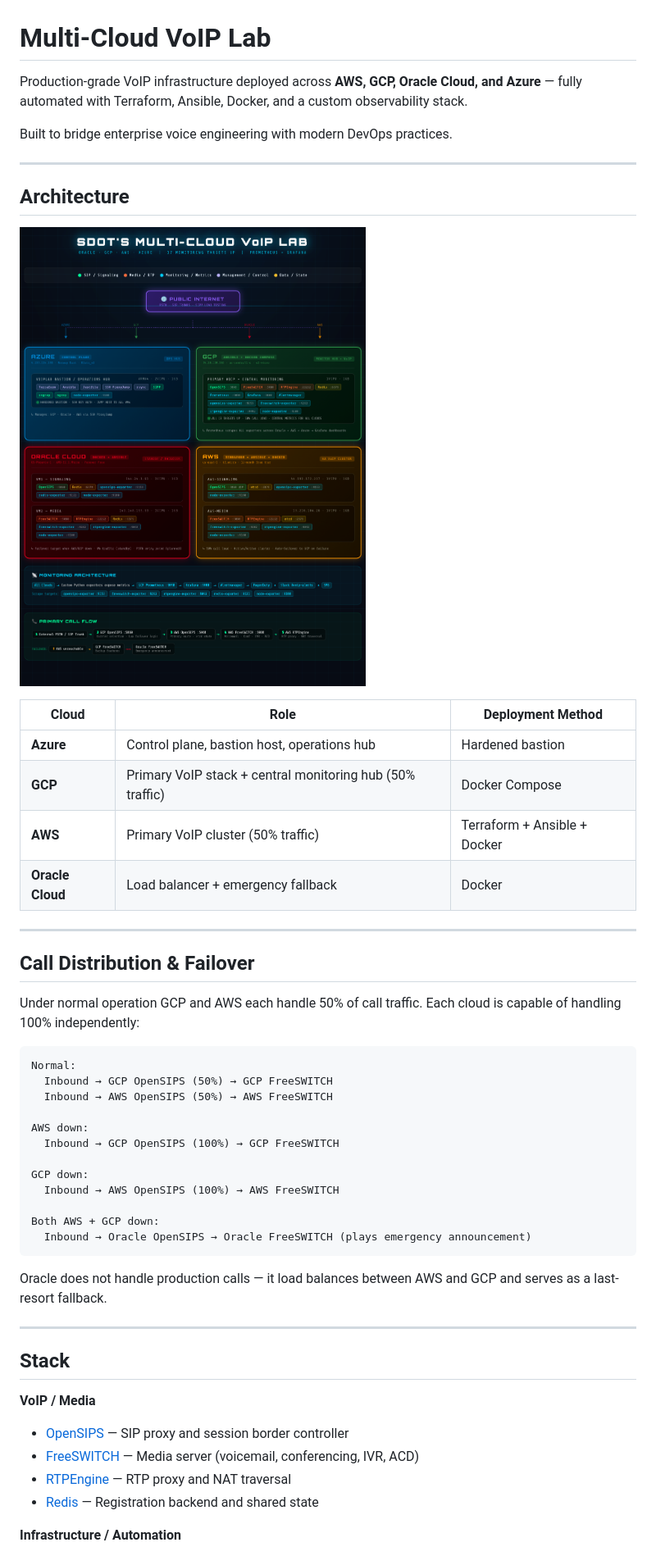
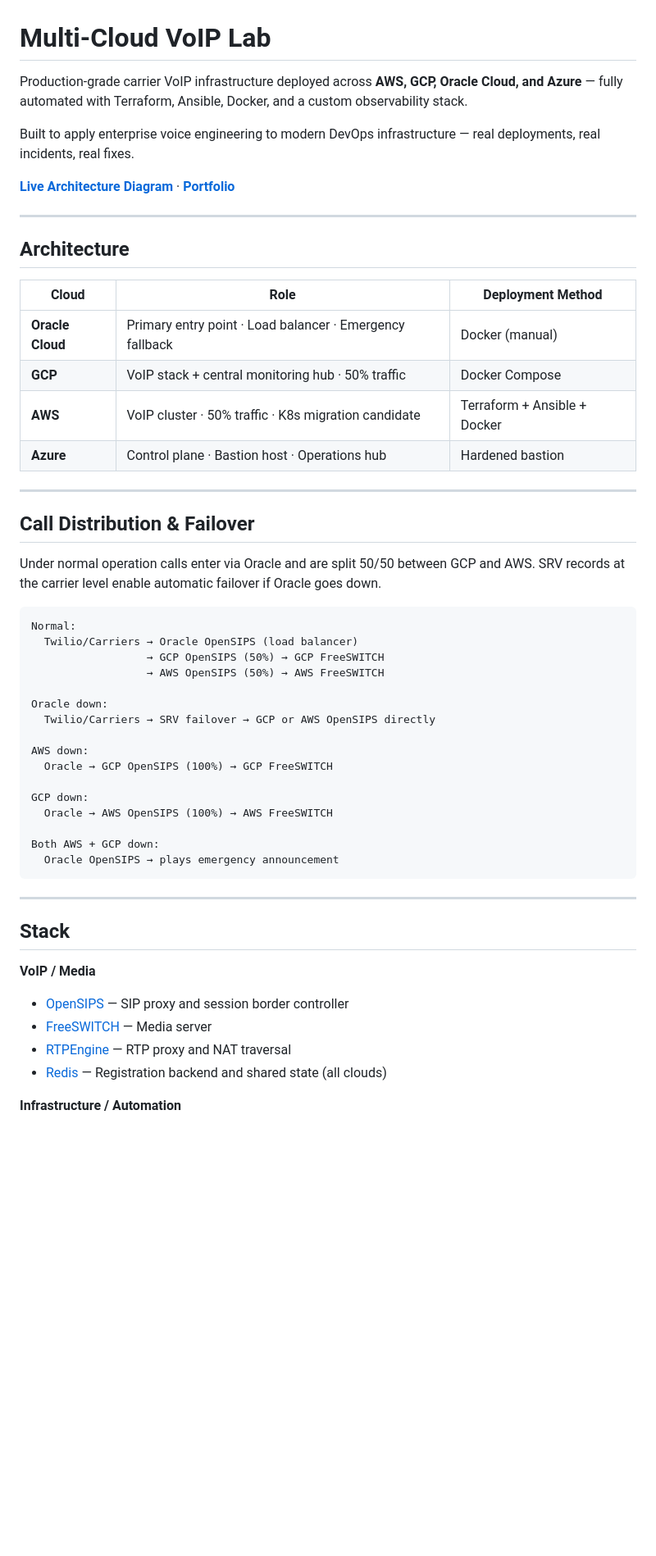
Before and after one commit to sharrods/multi-cloud-voip-lab, a Markdown page: README.md, the part around one of its changes. Shown at 82% size. Rendered like a GitHub page; blank space fills up the shorter version.

````diff
--- a/README.md
+++ b/README.md
@@ -1,44 +1,46 @@
 # Multi-Cloud VoIP Lab
 
-Production-grade VoIP infrastructure deployed across **AWS, GCP, Oracle Cloud, and Azure** — fully automated with Terraform, Ansible, Docker, and a custom observability stack.
+Production-grade carrier VoIP infrastructure deployed across **AWS, GCP, Oracle Cloud, and Azure** — fully automated with Terraform, Ansible, Docker, and a custom observability stack.
 
-Built to bridge enterprise voice engineering with modern DevOps practices.
+Built to apply enterprise voice engineering to modern DevOps infrastructure — real deployments, real incidents, real fixes.
+
+**[Live Architecture Diagram](https://sharrods.github.io/multi-cloud-voip-lab/architecture.html)** · **[Portfolio](https://sharrods.github.io)**
 
 ---
 
 ## Architecture
 
-![Multi-Cloud VoIP Lab Architecture](docs/architecture/voip-lab-diagram.png)
-
 | Cloud | Role | Deployment Method |
 |-------|------|-------------------|
-| **Azure** | Control plane, bastion host, operations hub | Hardened bastion |
-| **GCP** | Primary VoIP stack + central monitoring hub (50% traffic) | Docker Compose |
-| **AWS** | Primary VoIP cluster (50% traffic) | Terraform + Ansible + Docker |
-| **Oracle Cloud** | Load balancer + emergency fallback | Docker |
+| **Oracle Cloud** | Primary entry point · Load balancer · Emergency fallback | Docker (manual) |
+| **GCP** | VoIP stack + central monitoring hub · 50% traffic | Docker Compose |
+| **AWS** | VoIP cluster · 50% traffic · K8s migration candidate | Terraform + Ansible + Docker |
+| **Azure** | Control plane · Bastion host · Operations hub | Hardened bastion |
 
 ---
 
 ## Call Distribution & Failover
 
-Under normal operation GCP and AWS each handle 50% of call traffic. Each cloud is capable of handling 100% independently:
+Under normal operation calls enter via Oracle and are split 50/50 between GCP and AWS. SRV records at the carrier level enable automatic failover if Oracle goes down.
 
 ```
 Normal:
-  Inbound → GCP OpenSIPS (50%) → GCP FreeSWITCH
-  Inbound → AWS OpenSIPS (50%) → AWS FreeSWITCH
+  Twilio/Carriers → Oracle OpenSIPS (load balancer)
+                  → GCP OpenSIPS (50%) → GCP FreeSWITCH
+                  → AWS OpenSIPS (50%) → AWS FreeSWITCH
+
+Oracle down:
+  Twilio/Carriers → SRV failover → GCP or AWS OpenSIPS directly
 
 AWS down:
-  Inbound → GCP OpenSIPS (100%) → GCP FreeSWITCH
+  Oracle → GCP OpenSIPS (100%) → GCP FreeSWITCH
 
 GCP down:
-  Inbound → AWS OpenSIPS (100%) → AWS FreeSWITCH
+  Oracle → AWS OpenSIPS (100%) → AWS FreeSWITCH
 
 Both AWS + GCP down:
-  Inbound → Oracle OpenSIPS → Oracle FreeSWITCH (plays emergency announcement)
+  Oracle OpenSIPS → plays emergency announcement
 ```
-
-Oracle does not handle production calls — it load balances between AWS and GCP and serves as a last-resort fallback.
 
 ---
 
@@ -46,9 +48,9 @@ Oracle does not handle production calls — it load balances between AWS and GCP
 
 **VoIP / Media**
 - [OpenSIPS](https://opensips.org/) — SIP proxy and session border controller
-- [FreeSWITCH](https://freeswitch.org/) — Media server (voicemail, conferencing, IVR, ACD)
+- [FreeSWITCH](https://freeswitch.org/) — Media server
 - [RTPEngine](https://github.com/sipwise/rtpengine) — RTP proxy and NAT traversal
-- [Redis](https://redis.io/) — Registration backend and shared state
+- [Redis](https://redis.io/) — Registration backend and shared state (all clouds)
 
 **Infrastructure / Automation**
 - [Terraform](https://www.terraform.io/) — AWS infrastructure provisioning (VPC, EC2, security groups, EIPs)
````
Also changed, not shown: other parts of README.md (+56 -43 lines).
